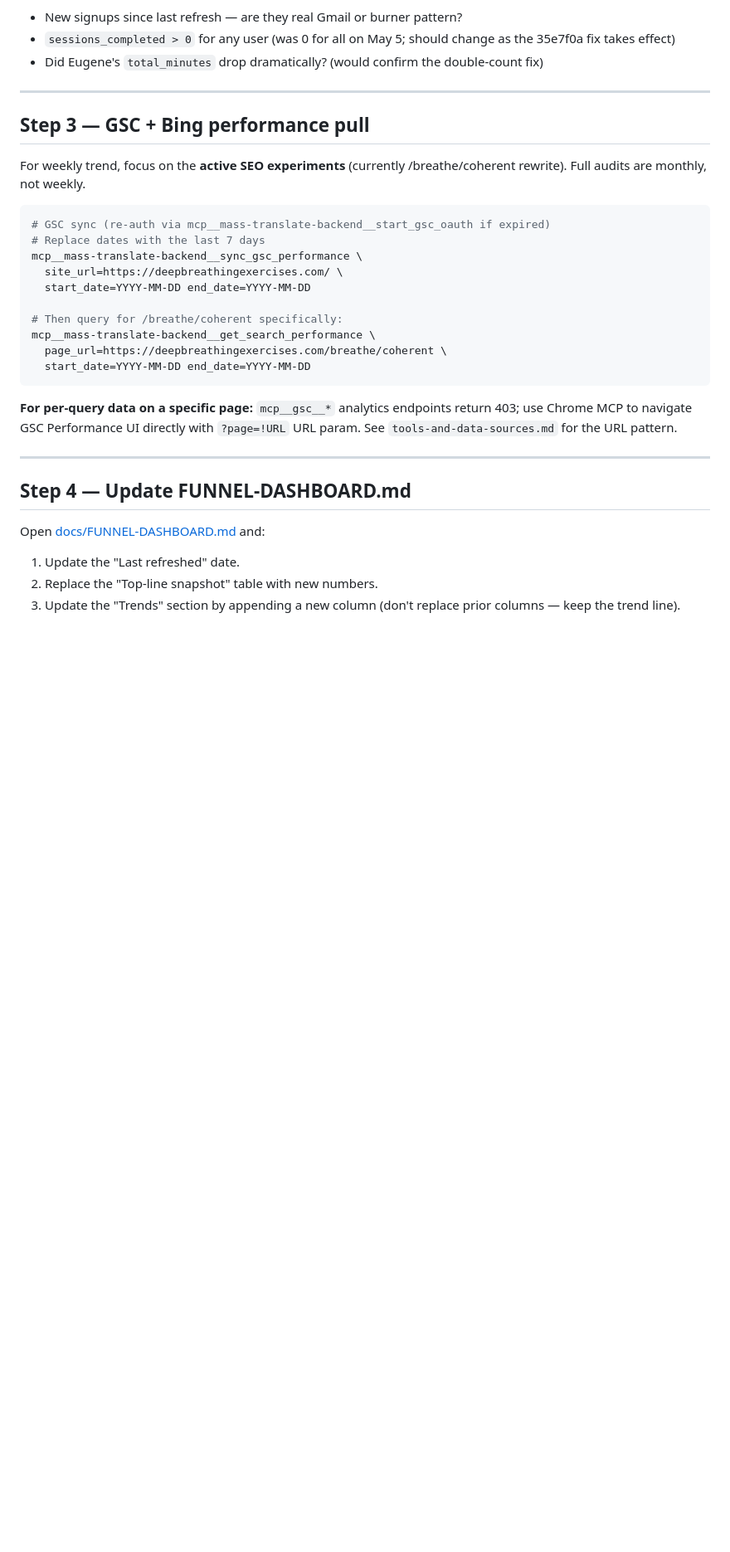
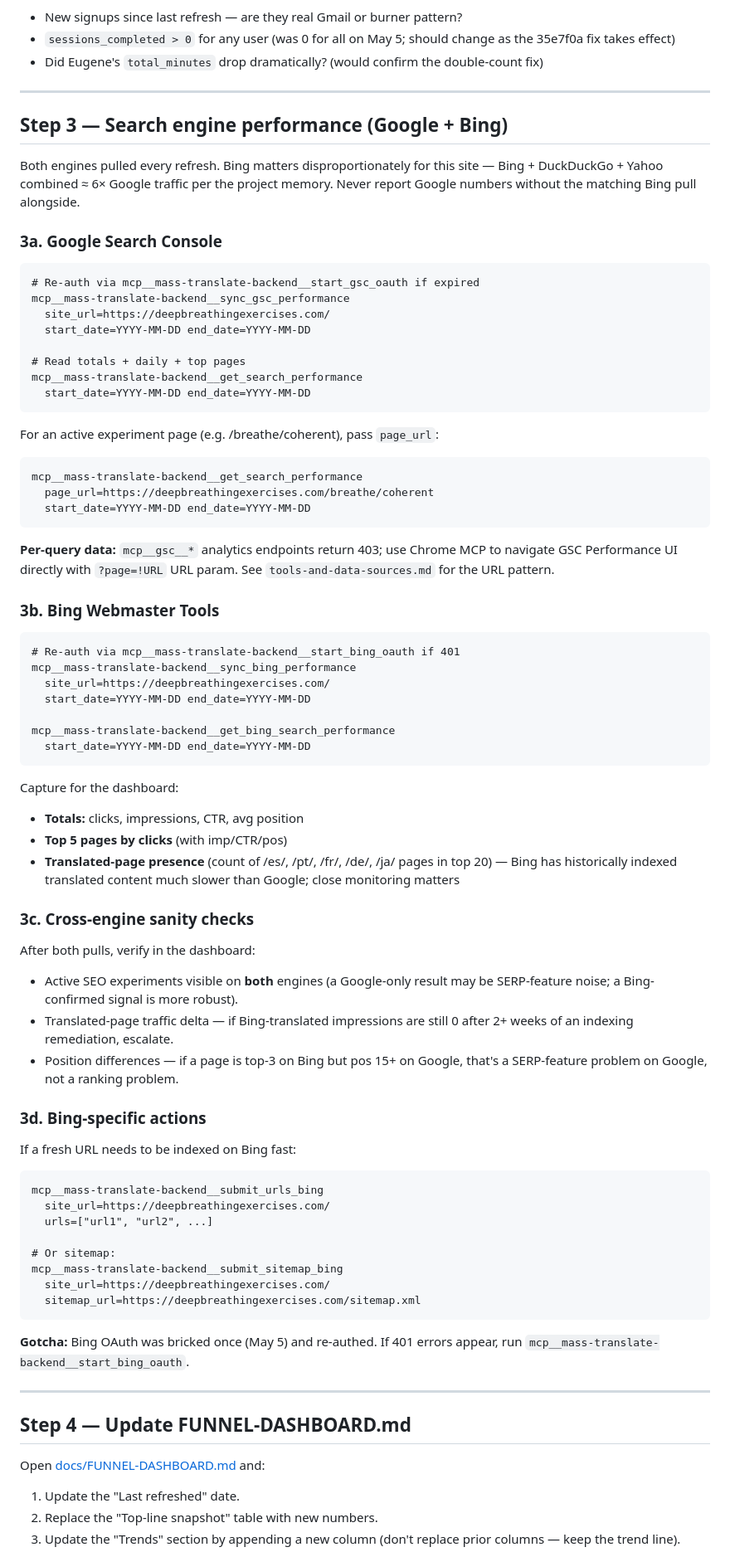
Before and after one commit to abiassi/deepbreathing, a Markdown page: docs/runbooks/weekly-funnel-refresh.md, the part around the change. Shown at 83% size. Drawn GitHub-style; blank space fills up the shorter version.

Commit message:
Track Bing alongside Google in the dashboard + weekly refresh flow
Bing was a footnote in the original tracking system; promote it to a
peer of Google because Bing+DDG+Yahoo ≈ 6× Google traffic for this
site (per project memory) and the engines have meaningfully different
SERP layouts (Bing has fewer click-killing features, faster indexing
on signal — but slower on translated content).

- FUNNEL-DASHBOARD.md: new "Search engine traffic" section with Bing
  28d totals (4,590 imp / 126 clicks / 2.7% CTR / pos 5.3), top 5
  Bing pages, notable observations (4-7-8 timer at 21% CTR, /fr BV
  at 50% CTR, wim-hof bleeding 232 imp at 0.4% CTR), and Google
  pointer to seo-audit-2026-05-05.md. Cross-engine sanity-check
  guidance below the snapshot.

- weekly-funnel-refresh.md: Step 3 split into 3a (Google), 3b (Bing),
  3c (cross-engine sanity), 3d (Bing-specific actions). Bing pull is
  now a required step every week, not an aside.

Also updated the prompts on both scheduled tasks
(deepbreathing-weekly-funnel-refresh, deepbreathing-indexing-checkpoint-2026-05-19)
to capture Bing data alongside Google. The May 19 checkpoint will
explicitly check Bing translated-page presence + per-page CTR for
the /breathe/coherent rewrite.

````diff
--- a/docs/runbooks/weekly-funnel-refresh.md
+++ b/docs/runbooks/weekly-funnel-refresh.md
@@ -71,24 +71,73 @@ The query returns:
 
 ---
 
-## Step 3 — GSC + Bing performance pull
+## Step 3 — Search engine performance (Google + Bing)
 
-For weekly trend, focus on the **active SEO experiments** (currently /breathe/coherent rewrite). Full audits are monthly, not weekly.
+Both engines pulled every refresh. Bing matters disproportionately for this site — Bing + DuckDuckGo + Yahoo combined ≈ 6× Google traffic per the project memory. Never report Google numbers without the matching Bing pull alongside.
 
-```bash
-# GSC sync (re-auth via mcp__mass-translate-backend__start_gsc_oauth if expired)
-# Replace dates with the last 7 days
-mcp__mass-translate-backend__sync_gsc_performance \
-  site_url=https://deepbreathingexercises.com/ \
+### 3a. Google Search Console
+
+```
+# Re-auth via mcp__mass-translate-backend__start_gsc_oauth if expired
+mcp__mass-translate-backend__sync_gsc_performance
+  site_url=https://deepbreathingexercises.com/
   start_date=YYYY-MM-DD end_date=YYYY-MM-DD
 
-# Then query for /breathe/coherent specifically:
-mcp__mass-translate-backend__get_search_performance \
-  page_url=https://deepbreathingexercises.com/breathe/coherent \
+# Read totals + daily + top pages
+mcp__mass-translate-backend__get_search_performance
   start_date=YYYY-MM-DD end_date=YYYY-MM-DD
 ```
 
-**For per-query data on a specific page:** `mcp__gsc__*` analytics endpoints return 403; use Chrome MCP to navigate GSC Performance UI directly with `?page=!URL` URL param. See `tools-and-data-sources.md` for the URL pattern.
+For an active experiment page (e.g. /breathe/coherent), pass `page_url`:
+
+```
+mcp__mass-translate-backend__get_search_performance
+  page_url=https://deepbreathingexercises.com/breathe/coherent
+  start_date=YYYY-MM-DD end_date=YYYY-MM-DD
+```
+
+**Per-query data:** `mcp__gsc__*` analytics endpoints return 403; use Chrome MCP to navigate GSC Performance UI directly with `?page=!URL` URL param. See `tools-and-data-sources.md` for the URL pattern.
+
+### 3b. Bing Webmaster Tools
+
+```
+# Re-auth via mcp__mass-translate-backend__start_bing_oauth if 401
+mcp__mass-translate-backend__sync_bing_performance
+  site_url=https://deepbreathingexercises.com/
+  start_date=YYYY-MM-DD end_date=YYYY-MM-DD
+
+mcp__mass-translate-backend__get_bing_search_performance
+  start_date=YYYY-MM-DD end_date=YYYY-MM-DD
+```
+
+Capture for the dashboard:
+- **Totals:** clicks, impressions, CTR, avg position
+- **Top 5 pages by clicks** (with imp/CTR/pos)
+- **Translated-page presence** (count of /es/, /pt/, /fr/, /de/, /ja/ pages in top 20) — Bing has historically indexed translated content much slower than Google; close monitoring matters
+
+### 3c. Cross-engine sanity checks
+
+After both pulls, verify in the dashboard:
+- Active SEO experiments visible on **both** engines (a Google-only result may be SERP-feature noise; a Bing-confirmed signal is more robust).
+- Translated-page traffic delta — if Bing-translated impressions are still 0 after 2+ weeks of an indexing remediation, escalate.
+- Position differences — if a page is top-3 on Bing but pos 15+ on Google, that's a SERP-feature problem on Google, not a ranking problem.
+
+### 3d. Bing-specific actions
+
+If a fresh URL needs to be indexed on Bing fast:
+
+```
+mcp__mass-translate-backend__submit_urls_bing
+  site_url=https://deepbreathingexercises.com/
+  urls=["url1", "url2", ...]
+
+# Or sitemap:
+mcp__mass-translate-backend__submit_sitemap_bing
+  site_url=https://deepbreathingexercises.com/
+  sitemap_url=https://deepbreathingexercises.com/sitemap.xml
+```
+
+**Gotcha:** Bing OAuth was bricked once (May 5) and re-authed. If 401 errors appear, run `mcp__mass-translate-backend__start_bing_oauth`.
 
 ---
 
````
Also changed, not shown: docs/FUNNEL-DASHBOARD.md (+39 -0 lines).
